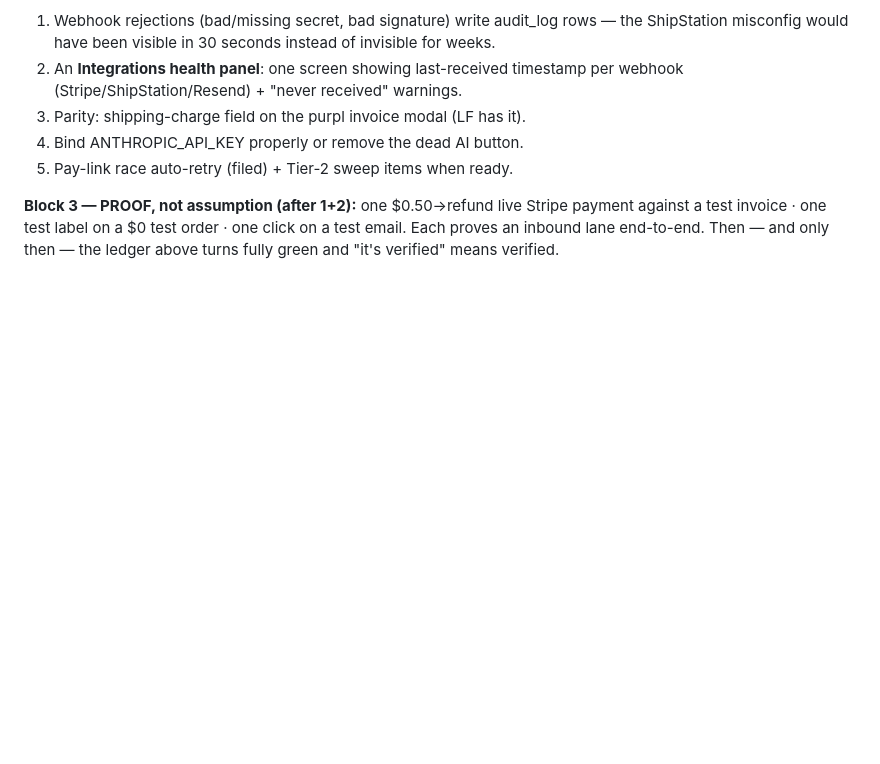
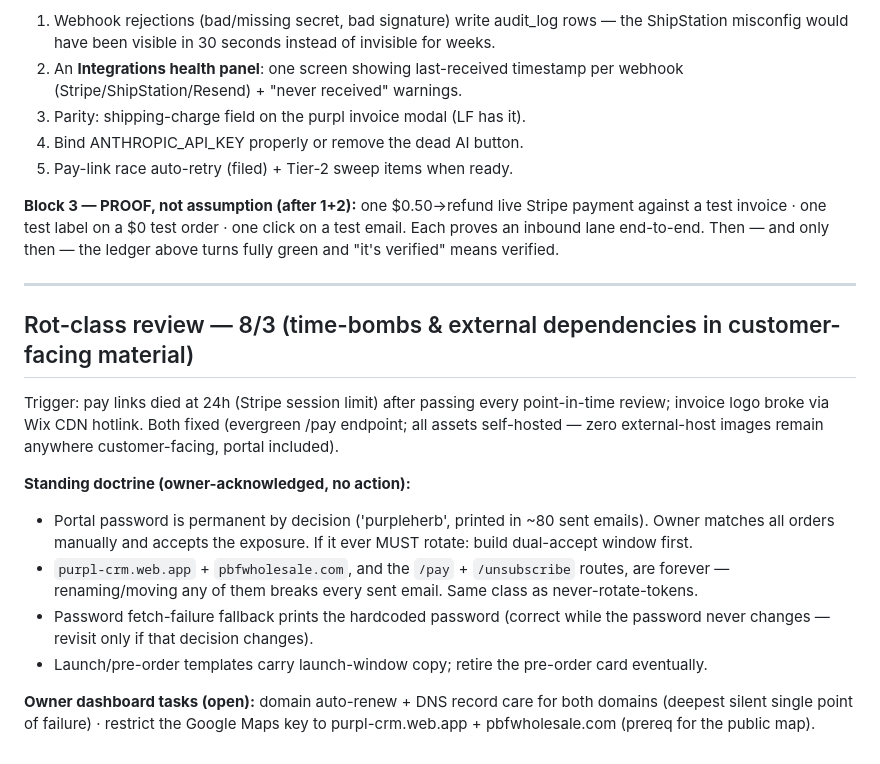
Before and after one commit to graham-biagiotti/Purpl_CRM, a Markdown page: WORKFLOW_REVIEW.md, the part around the change. Drawn GitHub-style; blank space fills up the shorter version.

Commit message:
Rot-class review findings noted (owner decisions + open dashboard tasks)
Co-Authored-By: Claude Opus 4.8 <noreply@anthropic.com>
Claude-Session: https://claude.ai/code/session_01GpvpSyx5MTKYagrAMRXCMf

```diff
--- a/WORKFLOW_REVIEW.md
+++ b/WORKFLOW_REVIEW.md
@@ -129,3 +129,28 @@ saved but never sent (dead field).
 against a test invoice · one test label on a $0 test order · one click on a test email.
 Each proves an inbound lane end-to-end. Then — and only then — the ledger above turns
 fully green and "it's verified" means verified.
+
+---
+
+## Rot-class review — 8/3 (time-bombs & external dependencies in customer-facing material)
+
+Trigger: pay links died at 24h (Stripe session limit) after passing every
+point-in-time review; invoice logo broke via Wix CDN hotlink. Both fixed
+(evergreen /pay endpoint; all assets self-hosted — zero external-host images
+remain anywhere customer-facing, portal included).
+
+**Standing doctrine (owner-acknowledged, no action):**
+- Portal password is permanent by decision ('purpleherb', printed in ~80 sent
+  emails). Owner matches all orders manually and accepts the exposure. If it
+  ever MUST rotate: build dual-accept window first.
+- `purpl-crm.web.app` + `pbfwholesale.com`, and the `/pay` + `/unsubscribe`
+  routes, are forever — renaming/moving any of them breaks every sent email.
+  Same class as never-rotate-tokens.
+- Password fetch-failure fallback prints the hardcoded password (correct
+  while the password never changes — revisit only if that decision changes).
+- Launch/pre-order templates carry launch-window copy; retire the pre-order
+  card eventually.
+
+**Owner dashboard tasks (open):** domain auto-renew + DNS record care for
+both domains (deepest silent single point of failure) · restrict the Google
+Maps key to purpl-crm.web.app + pbfwholesale.com (prereq for the public map).
```
